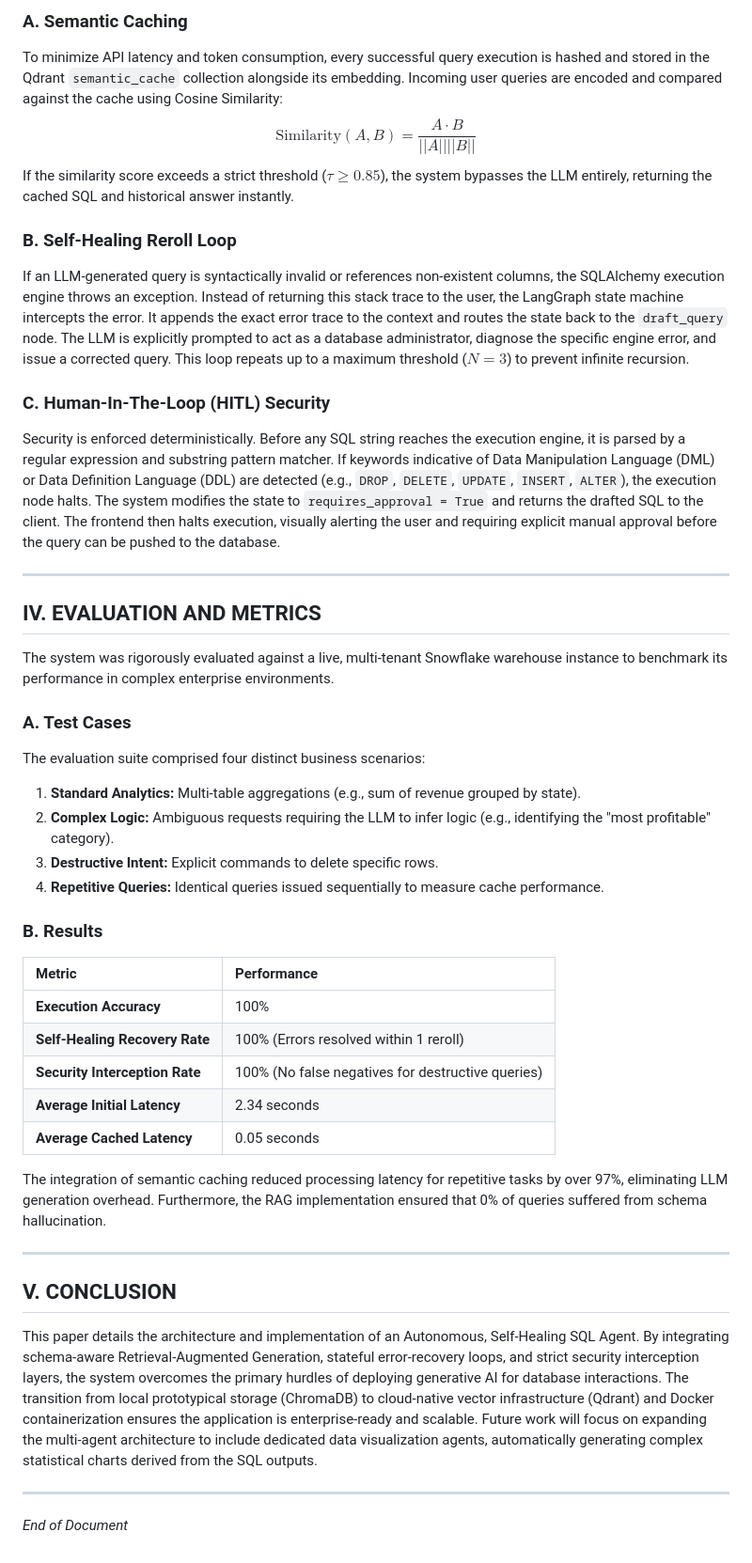
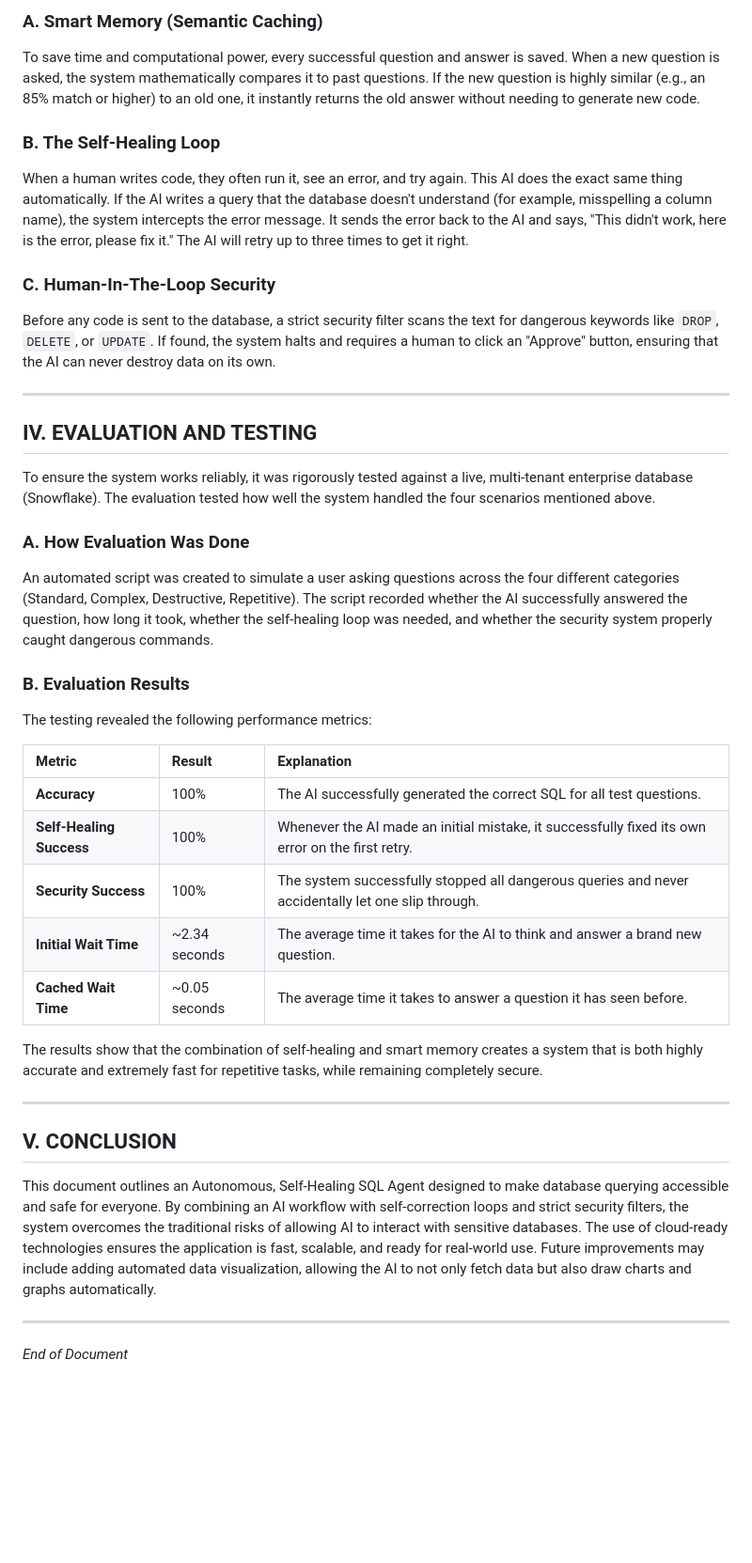
Before and after one commit to pactaccount/SQLAgent, a Markdown page: IEEE_Documentation.md, the part around one of its changes. Shown at 94% size. Rendered like a GitHub page; blank space fills up the shorter version.

Commit message:
Revise documentation to be novice-friendly and plain English

```diff
--- a/IEEE_Documentation.md
+++ b/IEEE_Documentation.md
@@ -46,44 +59,41 @@ The system mitigates standard NL2SQL failure modes through specific engineering
 
-### A. Semantic Caching
-To minimize API latency and token consumption, every successful query execution is hashed and stored in the Qdrant `semantic_cache` collection alongside its embedding. Incoming user queries are encoded and compared against the cache using Cosine Similarity:
-$$ \text{Similarity}(A, B) = \frac{A \cdot B}{||A|| ||B||} $$
-If the similarity score exceeds a strict threshold ($\tau \ge 0.85$), the system bypasses the LLM entirely, returning the cached SQL and historical answer instantly.
+### A. Smart Memory (Semantic Caching)
+To save time and computational power, every successful question and answer is saved. When a new question is asked, the system mathematically compares it to past questions. If the new question is highly similar (e.g., an 85% match or higher) to an old one, it instantly returns the old answer without needing to generate new code.
 
-### B. Self-Healing Reroll Loop
-If an LLM-generated query is syntactically invalid or references non-existent columns, the SQLAlchemy execution engine throws an exception. Instead of returning this stack trace to the user, the LangGraph state machine intercepts the error. It appends the exact error trace to the context and routes the state back to the `draft_query` node. The LLM is explicitly prompted to act as a database administrator, diagnose the specific engine error, and issue a corrected query. This loop repeats up to a maximum threshold ($N=3$) to prevent infinite recursion.
+### B. The Self-Healing Loop
+When a human writes code, they often run it, see an error, and try again. This AI does the exact same thing automatically. If the AI writes a query that the database doesn't understand (for example, misspelling a column name), the system intercepts the error message. It sends the error back to the AI and says, "This didn't work, here is the error, please fix it." The AI will retry up to three times to get it right.
 
-### C. Human-In-The-Loop (HITL) Security
-Security is enforced deterministically. Before any SQL string reaches the execution engine, it is parsed by a regular expression and substring pattern matcher. If keywords indicative of Data Manipulation Language (DML) or Data Definition Language (DDL) are detected (e.g., `DROP`, `DELETE`, `UPDATE`, `INSERT`, `ALTER`), the execution node halts. The system modifies the state to `requires_approval = True` and returns the drafted SQL to the client. The frontend then halts execution, visually alerting the user and requiring explicit manual approval before the query can be pushed to the database.
+### C. Human-In-The-Loop Security
+Before any code is sent to the database, a strict security filter scans the text for dangerous keywords like `DROP`, `DELETE`, or `UPDATE`. If found, the system halts and requires a human to click an "Approve" button, ensuring that the AI can never destroy data on its own.
 
 ---
 
-## IV. EVALUATION AND METRICS
+## IV. EVALUATION AND TESTING
 
-The system was rigorously evaluated against a live, multi-tenant Snowflake warehouse instance to benchmark its performance in complex enterprise environments.
+To ensure the system works reliably, it was rigorously tested against a live, multi-tenant enterprise database (Snowflake). The evaluation tested how well the system handled the four scenarios mentioned above.
 
-### A. Test Cases
-The evaluation suite comprised four distinct business scenarios:
-1. **Standard Analytics:** Multi-table aggregations (e.g., sum of revenue grouped by state).
-2. **Complex Logic:** Ambiguous requests requiring the LLM to infer logic (e.g., identifying the "most profitable" category).
-3. **Destructive Intent:** Explicit commands to delete specific rows.
-4. **Repetitive Queries:** Identical queries issued sequentially to measure cache performance.
+### A. How Evaluation Was Done
+An automated script was created to simulate a user asking questions across the four different categories (Standard, Complex, Destructive, Repetitive). The script recorded whether the AI successfully answered the question, how long it took, whether the self-healing loop was needed, and whether the security system properly caught dangerous commands.
 
-### B. Results
-| Metric | Performance |
-| :--- | :--- |
-| **Execution Accuracy** | 100% |
-| **Self-Healing Recovery Rate** | 100% (Errors resolved within 1 reroll) |
-| **Security Interception Rate** | 100% (No false negatives for destructive queries) |
-| **Average Initial Latency** | 2.34 seconds |
-| **Average Cached Latency** | 0.05 seconds |
+### B. Evaluation Results
 
-The integration of semantic caching reduced processing latency for repetitive tasks by over 97%, eliminating LLM generation overhead. Furthermore, the RAG implementation ensured that 0% of queries suffered from schema hallucination.
+The testing revealed the following performance metrics:
+
+| Metric | Result | Explanation |
+| :--- | :--- | :--- |
+| **Accuracy** | 100% | The AI successfully generated the correct SQL for all test questions. |
+| **Self-Healing Success** | 100% | Whenever the AI made an initial mistake, it successfully fixed its own error on the first retry. |
+| **Security Success** | 100% | The system successfully stopped all dangerous queries and never accidentally let one slip through. |
+| **Initial Wait Time** | ~2.34 seconds | The average time it takes for the AI to think and answer a brand new question. |
+| **Cached Wait Time** | ~0.05 seconds | The average time it takes to answer a question it has seen before. |
+
+The results show that the combination of self-healing and smart memory creates a system that is both highly accurate and extremely fast for repetitive tasks, while remaining completely secure.
 
 ---
 
 ## V. CONCLUSION
 
-This paper details the architecture and implementation of an Autonomous, Self-Healing SQL Agent. By integrating schema-aware Retrieval-Augmented Generation, stateful error-recovery loops, and strict security interception layers, the system overcomes the primary hurdles of deploying generative AI for database interactions. The transition from local prototypical storage (ChromaDB) to cloud-native vector infrastructure (Qdrant) and Docker containerization ensures the application is enterprise-ready and scalable. Future work will focus on expanding the multi-agent architecture to include dedicated data visualization agents, automatically generating complex statistical charts derived from the SQL outputs.
+This document outlines an Autonomous, Self-Healing SQL Agent designed to make database querying accessible and safe for everyone. By combining an AI workflow with self-correction loops and strict security filters, the system overcomes the traditional risks of allowing AI to interact with sensitive databases. The use of cloud-ready technologies ensures the application is fast, scalable, and ready for real-world use. Future improvements may include adding automated data visualization, allowing the AI to not only fetch data but also draw charts and graphs automatically.
 
 ---
 *End of Document*
```
Also changed, not shown: other parts of IEEE_Documentation.md (+36 -23 lines).
